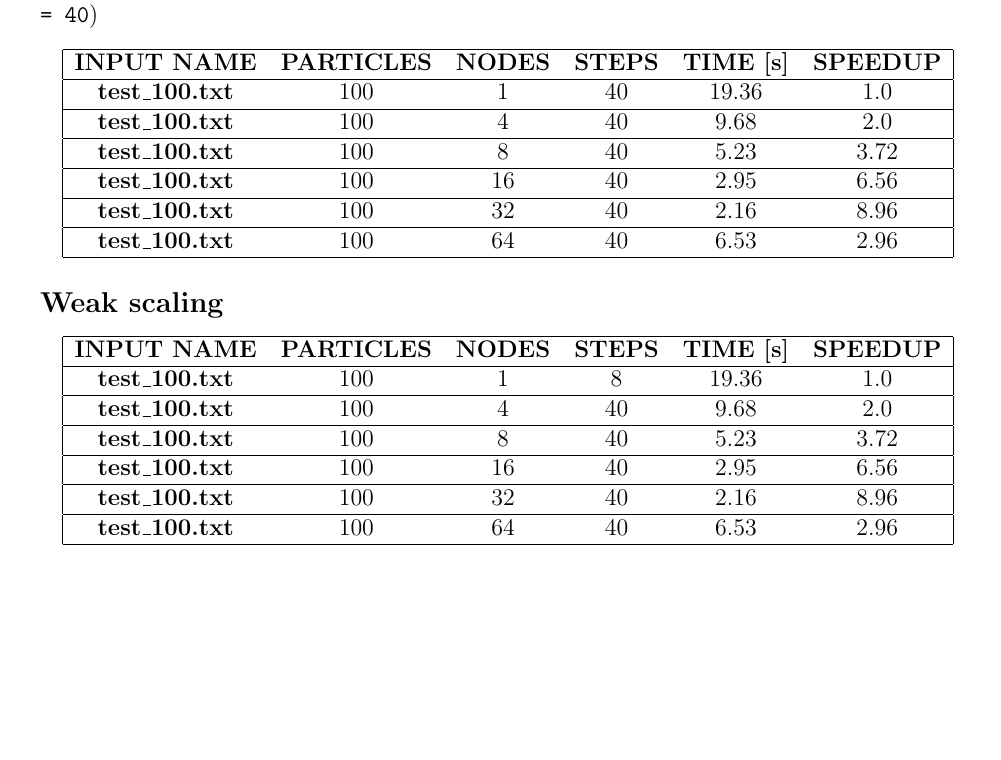
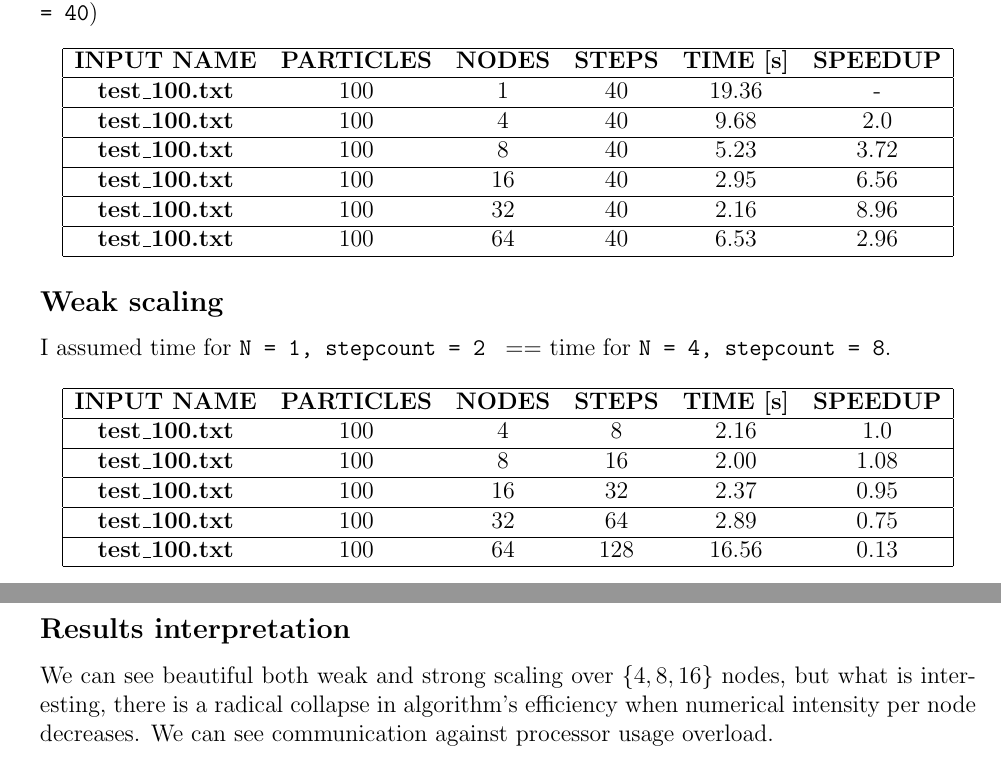
Before and after one commit to bieganski/hpc, a LaTeX paper (zad2/report.tex): part of page 3 of 3 before the commit and two parts of pages 3 and 4 of 4 after it, the two joined at a grey line, cut so that both start at the same text, the shorter picture padded with empty space. Compiled offline with pdfLaTeX.

Commit message:
pdf with whole report added

```diff
--- a/zad2/report.tex
+++ b/zad2/report.tex
@@ -141,7 +137,7 @@ Strong scaling was computed using \textbf{tests/test$\_$100.txt} file and consta
  \hline
  \textbf{INPUT NAME} & \textbf{PARTICLES} & \textbf{NODES} & \textbf{STEPS} & \textbf{TIME [s]} & \textbf{SPEEDUP} &
  \hline
- \textbf{test$\_$100.txt} & 100 & 1 & 40 & 19.36 & 1.0 \\
+ \textbf{test$\_$100.txt} & 100 & 1 & 40 & 19.36 & - \\
  \hline
  \textbf{test$\_$100.txt} & 100 & 4 & 40 & 9.68 & 2.0 \\
  \hline
@@ -160,25 +156,30 @@ Strong scaling was computed using \textbf{tests/test$\_$100.txt} file and consta
 
 \subsection*{Weak scaling}
 
+I assumed time for \code{N = 1, stepcount = 2 } == time for \code{N = 4, stepcount = 8}.
+
 \begin{center}
 \begin{tabular}{ |c c c c c c| }
  \hline
  \textbf{INPUT NAME} & \textbf{PARTICLES} & \textbf{NODES} & \textbf{STEPS} & \textbf{TIME [s]} & \textbf{SPEEDUP} &
  \hline
- \textbf{test$\_$100.txt} & 100 & 1 & 8 & 19.36 & 1.0 \\
+ \textbf{test$\_$100.txt} & 100 & 4 & 8 & 2.16 & 1.0 \\
  \hline
- \textbf{test$\_$100.txt} & 100 & 4 & 40 & 9.68 & 2.0 \\
+ \textbf{test$\_$100.txt} & 100 & 8 & 16 & 2.00 & 1.08 \\
  \hline
- \textbf{test$\_$100.txt} & 100 & 8 & 40 & 5.23 & 3.72 \\
+ \textbf{test$\_$100.txt} & 100 & 16 & 32 & 2.37 & 0.95 \\
  \hline
- \textbf{test$\_$100.txt} & 100 & 16 & 40 & 2.95 & 6.56 \\
+ \textbf{test$\_$100.txt} & 100 & 32 & 64 & 2.89 & 0.75 \\
  \hline
- \textbf{test$\_$100.txt} & 100 & 32 & 40 & 2.16 & 8.96 \\
- \hline
- \textbf{test$\_$100.txt} & 100 & 64 & 40 & 6.53 & 2.96 \\
+ \textbf{test$\_$100.txt} & 100 & 64 & 128 & 16.56 & 0.13 \\
  \hline
 \end{tabular}
 \end{center}
 
 
+\subsection*{Results interpretation}
+
+We can see beautiful both weak and strong scaling over $\{ 4, 8, 16\}$ nodes, but what is interesting, there is a radical collapse in algorithm's efficiency when numerical intensity per node decreases. We can see communication against processor usage overload.
+
+
 \end{document}
```
Also changed, not shown: zad2/report-mb385162.pdf (added), zad2/report.tex (6 more changed lines).
